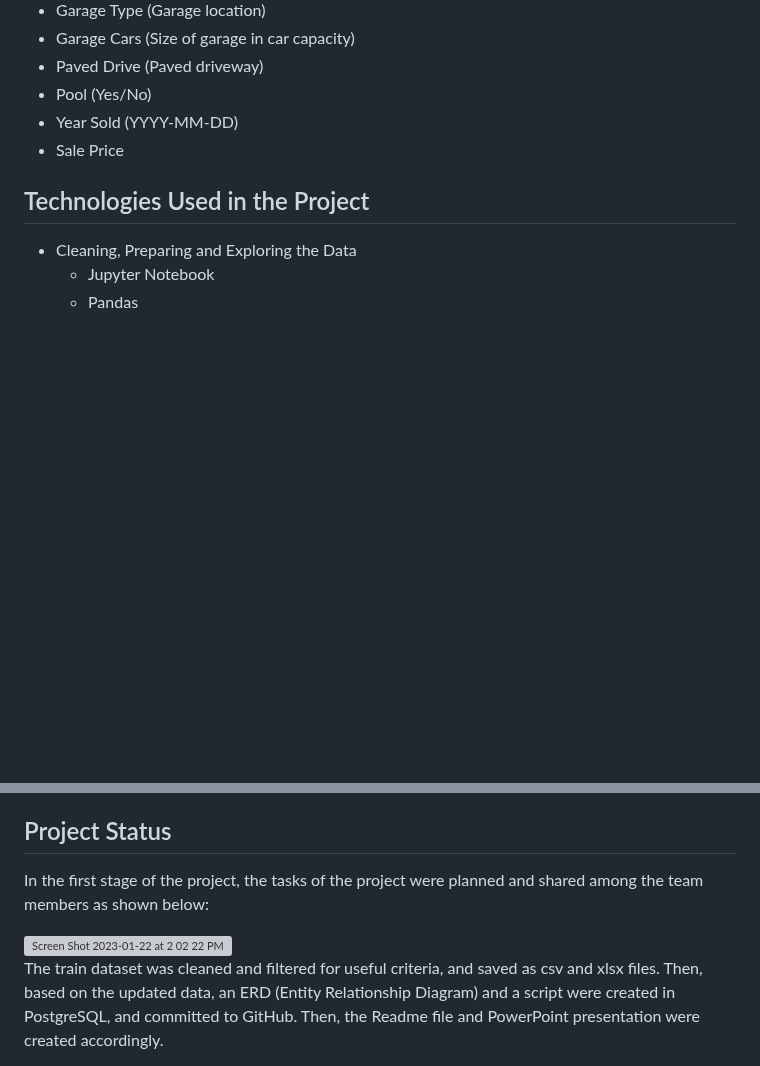
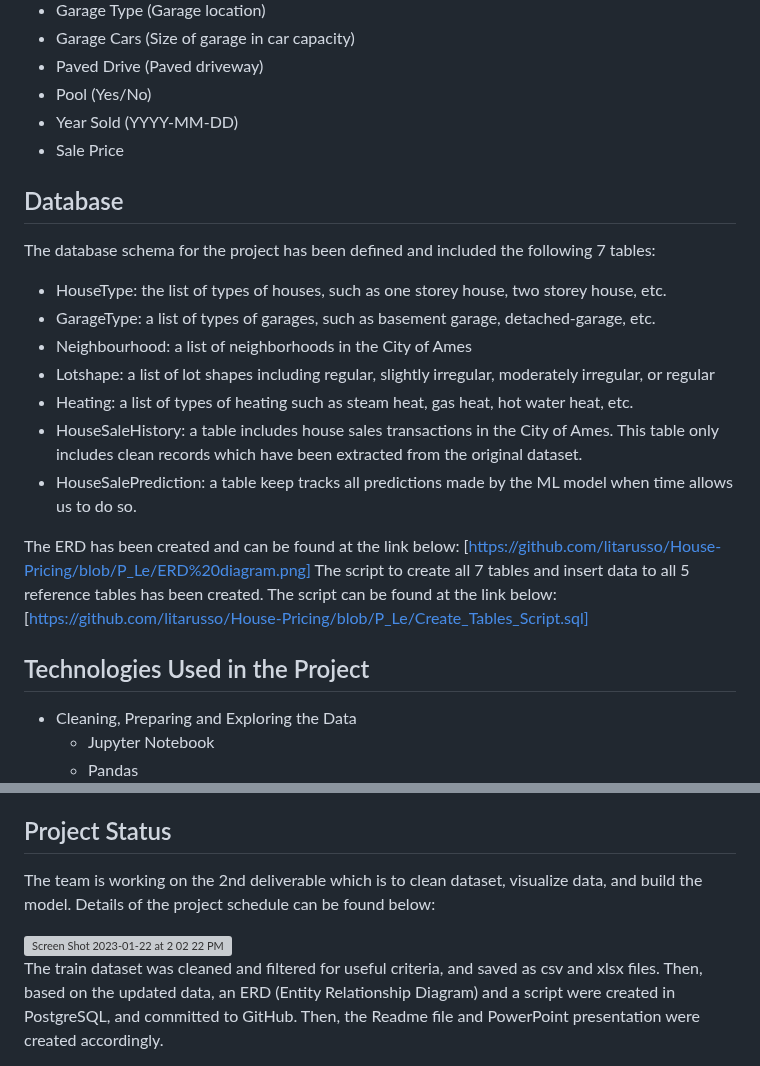
Before and after one commit to litarusso/House-Pricing, a Markdown page: README.md, 2 parts joined by grey strips. Rendered like a GitHub page; blank space fills up the shorter version; grey boxes are pictures that could not be loaded.

Commit message:
2023-01-22_Updated

```diff
--- a/README.md
+++ b/README.md
@@ -44,6 +44,23 @@ as 20 columns and 1236 rows as stated with their descriptions below:
 - Year Sold (YYYY-MM-DD)
 - Sale Price
 
+## Database
+
+The database schema for the project has been defined and included the following 7 tables:
+
+- HouseType: the list of types of houses, such as one storey house, two storey house, etc.
+- GarageType: a list of types of garages, such as basement garage, detached-garage, etc.
+- Neighbourhood: a list of neighborhoods in the City of Ames
+- Lotshape: a list of lot shapes including regular, slightly irregular, moderately irregular, or regular
+- Heating: a list of types of heating such as steam heat, gas heat, hot water heat, etc.
+- HouseSaleHistory: a table includes house sales transactions in the City of Ames. This table only includes clean records which have been extracted from the original dataset.
+- HouseSalePrediction: a table keep tracks all predictions made by the ML model when time allows us to do so.
+
+The ERD has been created and can be found at the link below:
+[https://github.com/litarusso/House-Pricing/blob/P_Le/ERD%20diagram.png]
+The script to create all 7 tables and insert data to all 5 reference tables has been created. The script can be found at the link below:
+[https://github.com/litarusso/House-Pricing/blob/P_Le/Create_Tables_Script.sql]
+
 ## Technologies Used in the Project
 
 - Cleaning, Preparing and Exploring the Data
@@ -66,5 +83,6 @@ as 20 columns and 1236 rows as stated with their descriptions below:
 
 ## Project Status
 
-In the first stage of the project, the tasks of the project were planned and shared among the team members as shown below:
+The team is working on the 2nd deliverable which is to clean dataset, visualize data, and build the model.
+Details of the project schedule can be found below:
 
```
Also changed, not shown: other parts of README.md (+2 -2 lines).
